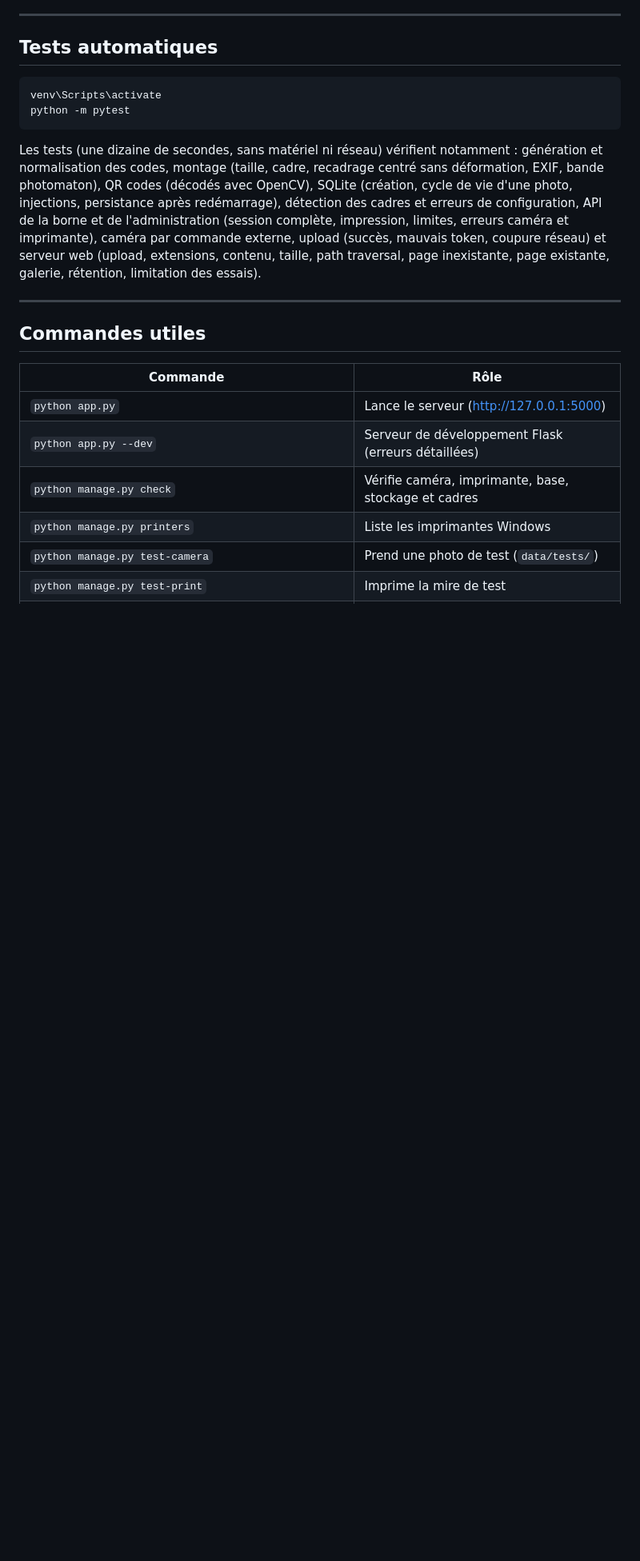
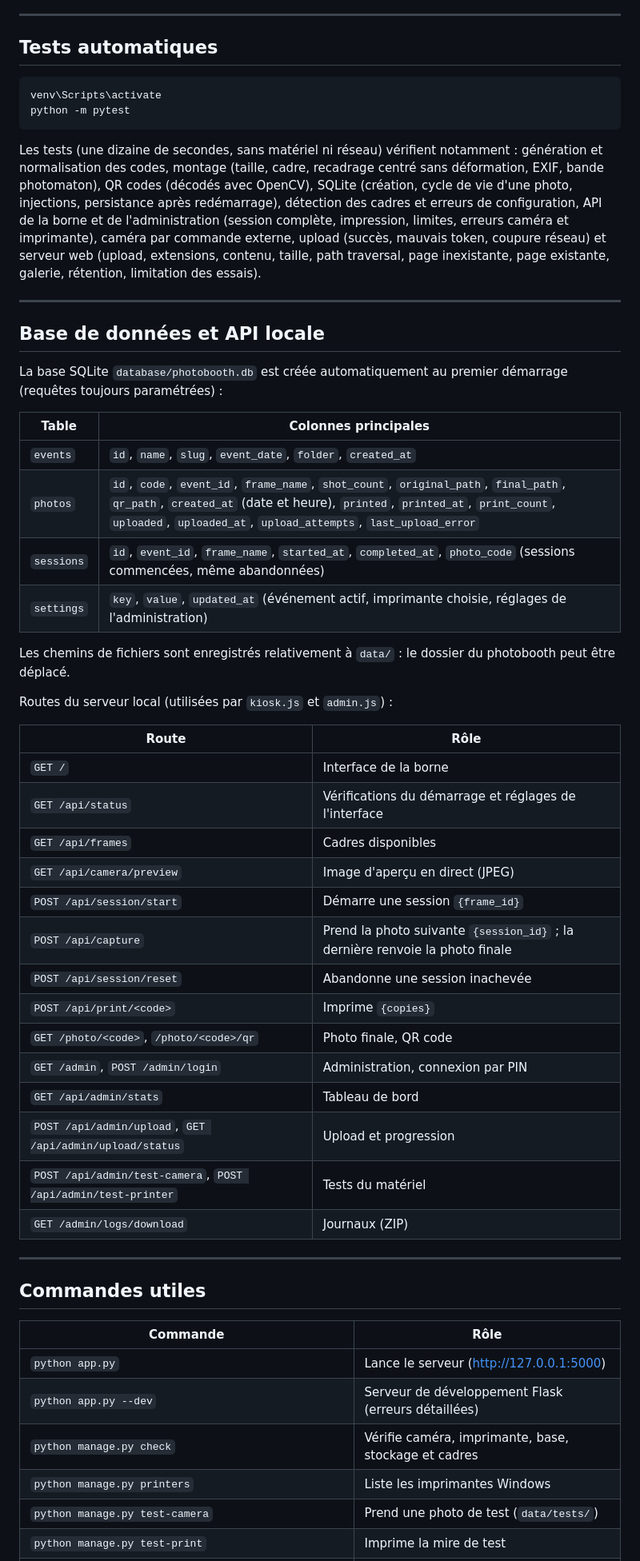
Before and after one commit to aaronjones56/aaronjones56, a Markdown page: photobooth/README.md, the part around one of its changes. Shown at 80% size. Rendered like a GitHub page; blank space fills up the shorter version.

Commit message:
Documente le schéma SQLite et les routes de l'API locale du photobooth
Co-Authored-By: Claude Opus 5.5 <noreply@anthropic.com>
Claude-Session: https://claude.ai/code/session_01E8e1iMFHnMnzAEGpjMSt7M

```diff
--- a/photobooth/README.md
+++ b/photobooth/README.md
@@ -656,6 +657,41 @@ existante, galerie, rétention, limitation des essais).
 
 ---
 
+## Base de données et API locale
+
+La base SQLite `database/photobooth.db` est créée automatiquement au premier démarrage (requêtes toujours
+paramétrées) :
+
+| Table | Colonnes principales |
+|---|---|
+| `events` | `id`, `name`, `slug`, `event_date`, `folder`, `created_at` |
+| `photos` | `id`, `code`, `event_id`, `frame_name`, `shot_count`, `original_path`, `final_path`, `qr_path`, `created_at` (date et heure), `printed`, `printed_at`, `print_count`, `uploaded`, `uploaded_at`, `upload_attempts`, `last_upload_error` |
+| `sessions` | `id`, `event_id`, `frame_name`, `started_at`, `completed_at`, `photo_code` (sessions commencées, même abandonnées) |
+| `settings` | `key`, `value`, `updated_at` (événement actif, imprimante choisie, réglages de l'administration) |
+
+Les chemins de fichiers sont enregistrés relativement à `data/` : le dossier du photobooth peut être déplacé.
+
+Routes du serveur local (utilisées par `kiosk.js` et `admin.js`) :
+
+| Route | Rôle |
+|---|---|
+| `GET /` | Interface de la borne |
+| `GET /api/status` | Vérifications du démarrage et réglages de l'interface |
+| `GET /api/frames` | Cadres disponibles |
+| `GET /api/camera/preview` | Image d'aperçu en direct (JPEG) |
+| `POST /api/session/start` | Démarre une session `{frame_id}` |
+| `POST /api/capture` | Prend la photo suivante `{session_id}` ; la dernière renvoie la photo finale |
+| `POST /api/session/reset` | Abandonne une session inachevée |
+| `POST /api/print/<code>` | Imprime `{copies}` |
+| `GET /photo/<code>`, `/photo/<code>/qr` | Photo finale, QR code |
+| `GET /admin`, `POST /admin/login` | Administration, connexion par PIN |
+| `GET /api/admin/stats` | Tableau de bord |
+| `POST /api/admin/upload`, `GET /api/admin/upload/status` | Upload et progression |
+| `POST /api/admin/test-camera`, `POST /api/admin/test-printer` | Tests du matériel |
+| `GET /admin/logs/download` | Journaux (ZIP) |
+
+---
+
 ## Commandes utiles
 
 | Commande | Rôle |
```
Also changed, not shown: other parts of photobooth/README.md (+4 -3 lines).
